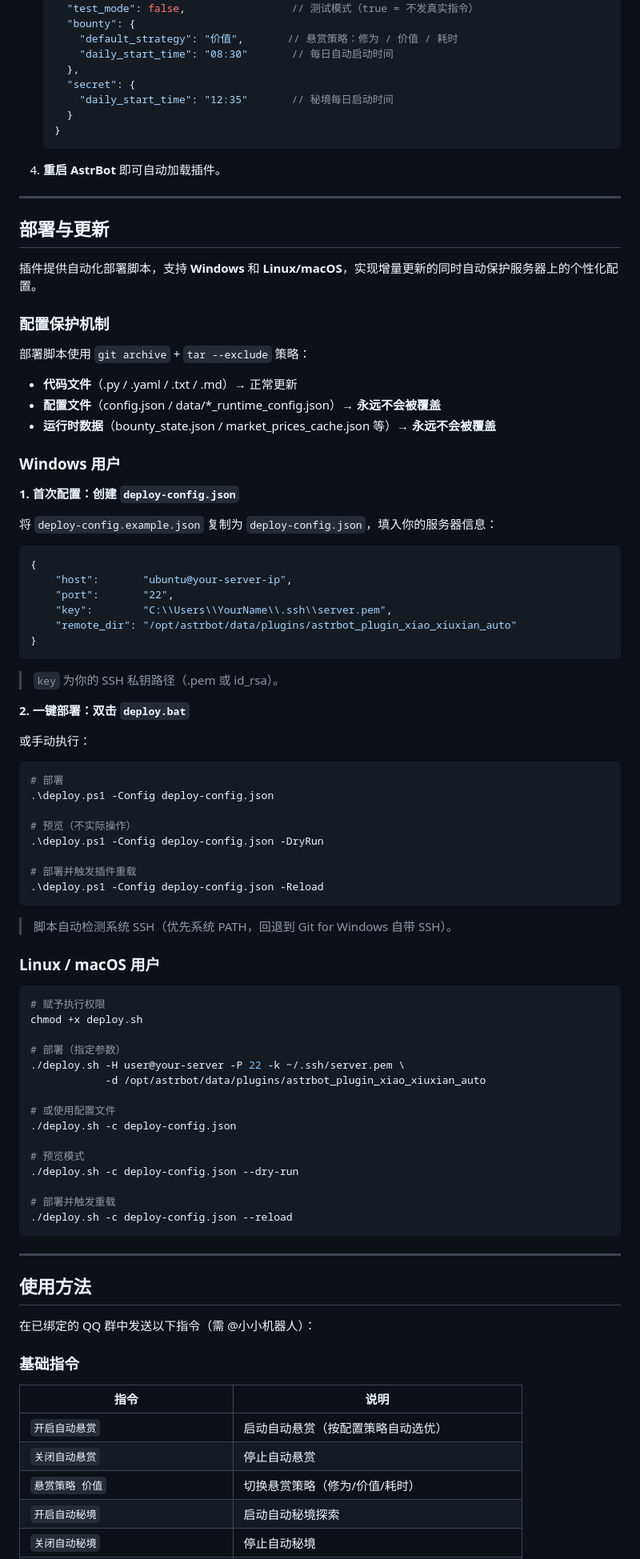
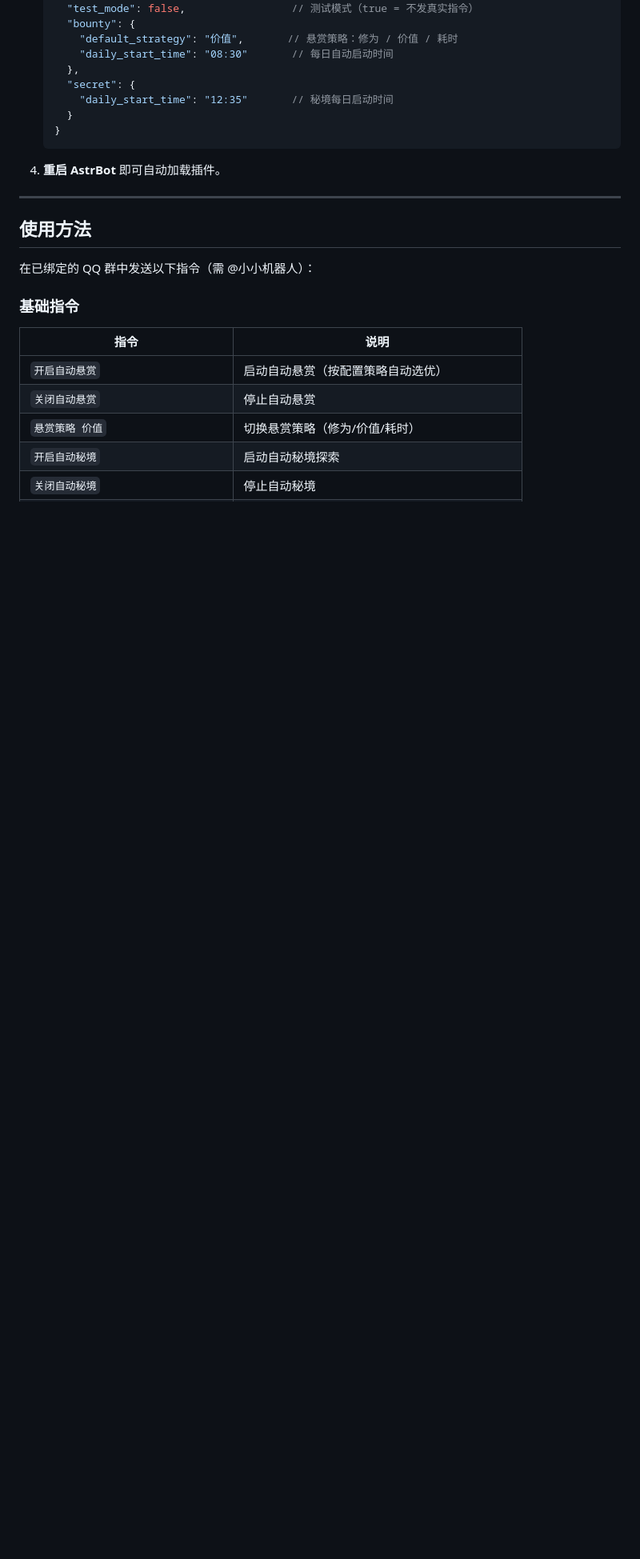
Before and after one commit to cclite123/astrbot_plugin_xiao_xiuxian_auto, a Markdown page: README.md, the part around one of its changes. Shown at 80% size. GitHub-like rendering; blank space fills up the shorter version.

Commit message:
Remove obsolete deployment docs

````diff
--- a/README.md
+++ b/README.md
@@ -109,74 +109,6 @@ xiaoxiuxian/
    ```
 
 4. **重启 AstrBot** 即可自动加载插件。
-
----
-
-## 部署与更新
-
-插件提供自动化部署脚本，支持 **Windows** 和 **Linux/macOS**，实现增量更新的同时自动保护服务器上的个性化配置。
-
-### 配置保护机制
-
-部署脚本使用 `git archive` + `tar --exclude` 策略：
-
-- **代码文件**（.py / .yaml / .txt / .md）→ 正常更新
-- **配置文件**（config.json / data/*_runtime_config.json）→ **永远不会被覆盖**
-- **运行时数据**（bounty_state.json / market_prices_cache.json 等）→ **永远不会被覆盖**
-
-### Windows 用户
-
-**1. 首次配置：创建 `deploy-config.json`**
-
-将 `deploy-config.example.json` 复制为 `deploy-config.json`，填入你的服务器信息：
-
-```json
-{
-    "host":       "ubuntu@your-server-ip",
-    "port":       "22",
-    "key":        "C:\\Users\\YourName\\.ssh\\server.pem",
-    "remote_dir": "/opt/astrbot/data/plugins/astrbot_plugin_xiao_xiuxian_auto"
-}
-```
-
-> `key` 为你的 SSH 私钥路径（.pem 或 id_rsa）。
-
-**2. 一键部署：双击 `deploy.bat`**
-
-或手动执行：
-
-```powershell
-# 部署
-.\deploy.ps1 -Config deploy-config.json
-
-# 预览（不实际操作）
-.\deploy.ps1 -Config deploy-config.json -DryRun
-
-# 部署并触发插件重载
-.\deploy.ps1 -Config deploy-config.json -Reload
-```
-
-> 脚本自动检测系统 SSH（优先系统 PATH，回退到 Git for Windows 自带 SSH）。
-
-### Linux / macOS 用户
-
-```bash
-# 赋予执行权限
-chmod +x deploy.sh
-
-# 部署（指定参数）
-./deploy.sh -H user@your-server -P 22 -k ~/.ssh/server.pem \
-            -d /opt/astrbot/data/plugins/astrbot_plugin_xiao_xiuxian_auto
-
-# 或使用配置文件
-./deploy.sh -c deploy-config.json
-
-# 预览模式
-./deploy.sh -c deploy-config.json --dry-run
-
-# 部署并触发重载
-./deploy.sh -c deploy-config.json --reload
-```
 
 ---
 
````
Also changed, not shown: other parts of README.md (+1 -1 lines).
